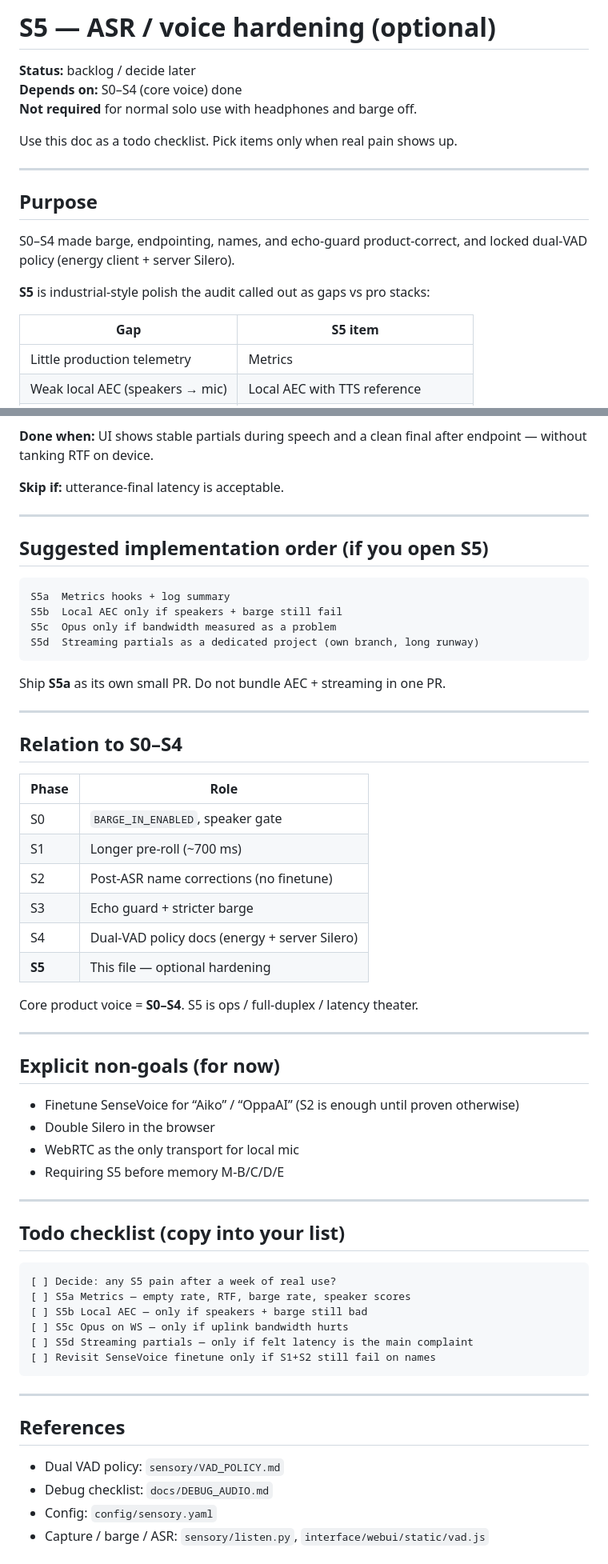
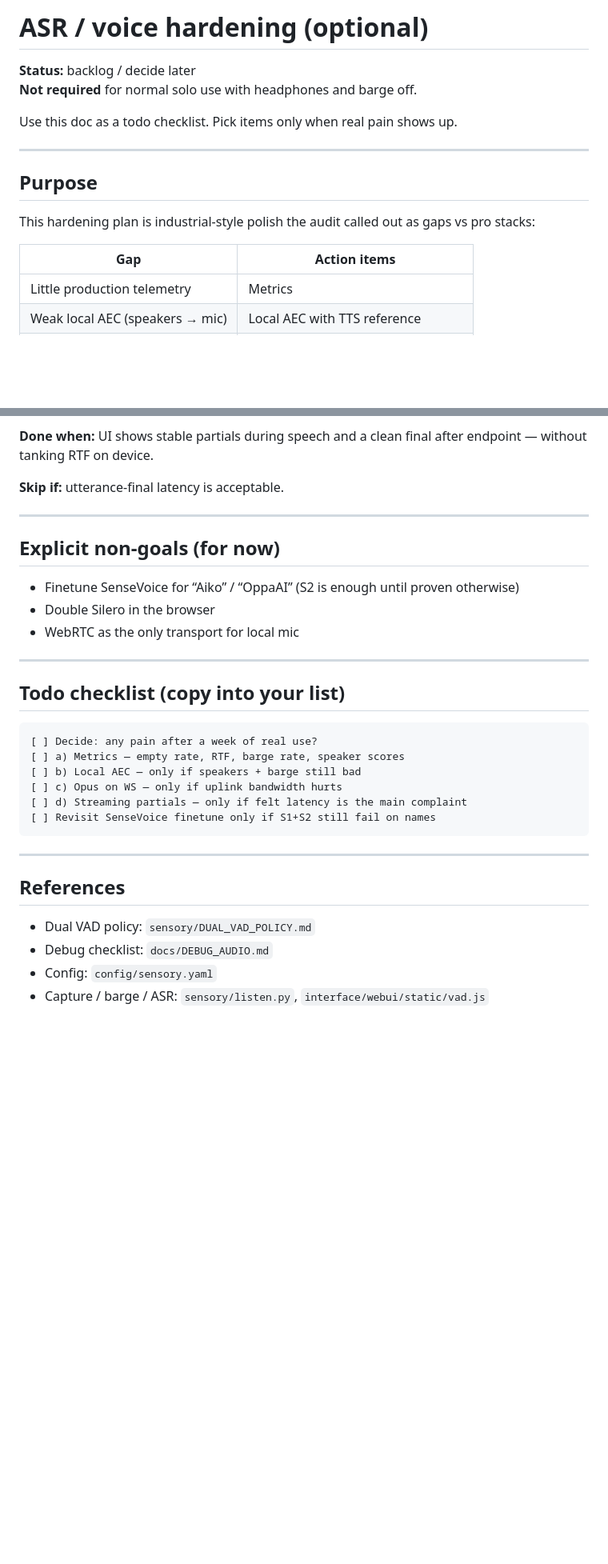
Before and after one commit to OppaAI/Aiko-chan, a Markdown page: sensory/S5_HARDENING.md, 2 parts joined by grey strips. Shown at 80% size. Drawn GitHub-style; blank space fills up the shorter version.

Commit message:
Revise S5 hardening document for clarity and updates
Updated the S5 hardening document to clarify purpose, decision guide, and implementation order.

````diff
--- a/sensory/S5_HARDENING.md
+++ b/sensory/S5_HARDENING.md
@@ -1,7 +1,6 @@
-# S5 — ASR / voice hardening (optional)
+# ASR / voice hardening (optional)
 
 **Status:** backlog / decide later
-**Depends on:** S0–S4 (core voice) done
 **Not required** for normal solo use with headphones and barge off.
 
 Use this doc as a todo checklist. Pick items only when real pain shows up.
@@ -10,11 +9,9 @@ Use this doc as a todo checklist. Pick items only when real pain shows up.
 
 ## Purpose
 
-S0–S4 made barge, endpointing, names, and echo-guard product-correct, and locked dual-VAD policy (energy client + server Silero).
+This hardening plan is industrial-style polish the audit called out as gaps vs pro stacks:
 
-**S5** is industrial-style polish the audit called out as gaps vs pro stacks:
-
-| Gap | S5 item |
+| Gap | Action items |
 |-----|---------|
 | Little production telemetry | Metrics |
 | Weak local AEC (speakers → mic) | Local AEC with TTS reference |
@@ -140,51 +137,22 @@ Mic → Silero still endpoints
 
 ---
 
-## Suggested implementation order (if you open S5)
-
-```text
-S5a  Metrics hooks + log summary
-S5b  Local AEC only if speakers + barge still fail
-S5c  Opus only if bandwidth measured as a problem
-S5d  Streaming partials as a dedicated project (own branch, long runway)
-```
-
-Ship **S5a** as its own small PR. Do not bundle AEC + streaming in one PR.
-
----
-
-## Relation to S0–S4
-
-| Phase | Role |
-|-------|------|
-| S0 | `BARGE_IN_ENABLED`, speaker gate |
-| S1 | Longer pre-roll (~700 ms) |
-| S2 | Post-ASR name corrections (no finetune) |
-| S3 | Echo guard + stricter barge |
-| S4 | Dual-VAD policy docs (energy + server Silero) |
-| **S5** | This file — optional hardening |
-
-Core product voice = **S0–S4**. S5 is ops / full-duplex / latency theater.
-
----
-
 ## Explicit non-goals (for now)
 
 - Finetune SenseVoice for “Aiko” / “OppaAI” (S2 is enough until proven otherwise)
 - Double Silero in the browser
 - WebRTC as the only transport for local mic
-- Requiring S5 before memory M-B/C/D/E
 
 ---
 
 ## Todo checklist (copy into your list)
 
 ```text
-[ ] Decide: any S5 pain after a week of real use?
-[ ] S5a Metrics — empty rate, RTF, barge rate, speaker scores
-[ ] S5b Local AEC — only if speakers + barge still bad
-[ ] S5c Opus on WS — only if uplink bandwidth hurts
-[ ] S5d Streaming partials — only if felt latency is the main complaint
+[ ] Decide: any pain after a week of real use?
+[ ] a) Metrics — empty rate, RTF, barge rate, speaker scores
+[ ] b) Local AEC — only if speakers + barge still bad
+[ ] c) Opus on WS — only if uplink bandwidth hurts
+[ ] d) Streaming partials — only if felt latency is the main complaint
 [ ] Revisit SenseVoice finetune only if S1+S2 still fail on names
 ```
 
@@ -192,7 +160,7 @@ Core product voice = **S0–S4**. S5 is ops / full-duplex / latency theater.
 
 ## References
 
-- Dual VAD policy: `sensory/VAD_POLICY.md`
+- Dual VAD policy: `sensory/DUAL_VAD_POLICY.md`
 - Debug checklist: `docs/DEBUG_AUDIO.md`
 - Config: `config/sensory.yaml`
 - Capture / barge / ASR: `sensory/listen.py`, `interface/webui/static/vad.js`
````
Also changed, not shown: other parts of sensory/S5_HARDENING.md (+3 -3 lines).
